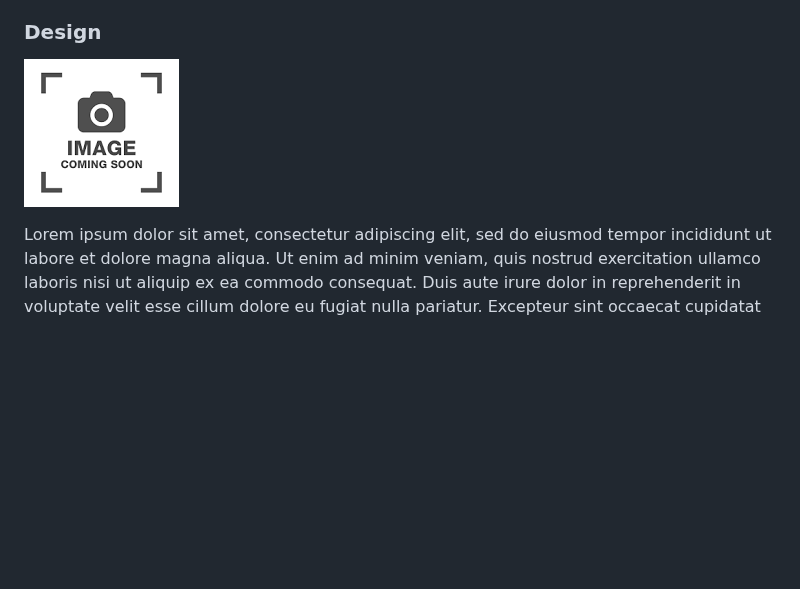
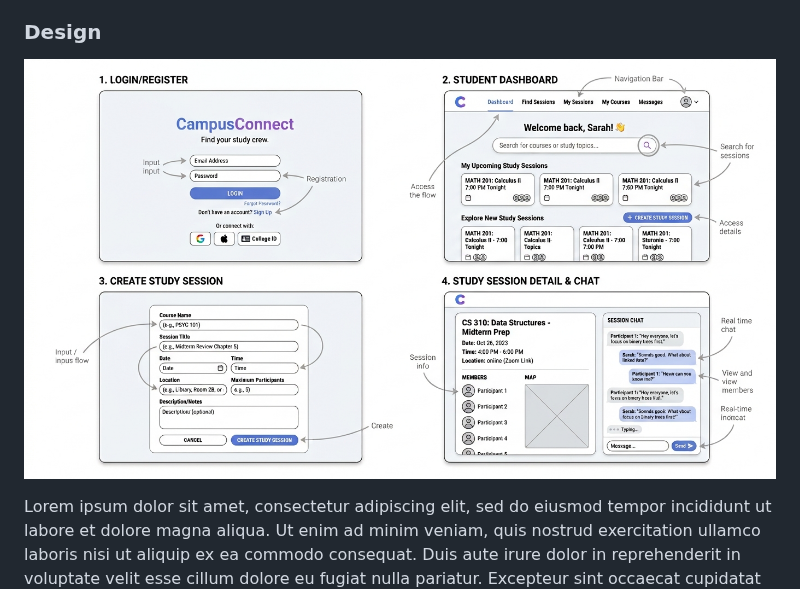
Before and after one commit to chowchungyan0512/startup, a Markdown page: README.md, the part around the change. Drawn GitHub-style; pictures changed too: CampusConnect.jpg (added); blank space fills up the shorter version.

Commit message:
Added image

```diff
--- a/README.md
+++ b/README.md
@@ -16,7 +16,7 @@ CampusConnect is a web app that lets college students connect with study partner
 
 ### Design
 
-![Design image](placeholder.png)
+![Design image](CampusConnect.jpg)
 
 Lorem ipsum dolor sit amet, consectetur adipiscing elit, sed do eiusmod tempor incididunt ut labore et dolore magna aliqua. Ut enim ad minim veniam, quis nostrud exercitation ullamco laboris nisi ut aliquip ex ea commodo consequat. Duis aute irure dolor in reprehenderit in voluptate velit esse cillum dolore eu fugiat nulla pariatur. Excepteur sint occaecat cupidatat non proident, sunt in culpa qui officia deserunt mollit anim id est laborum.
 
```
